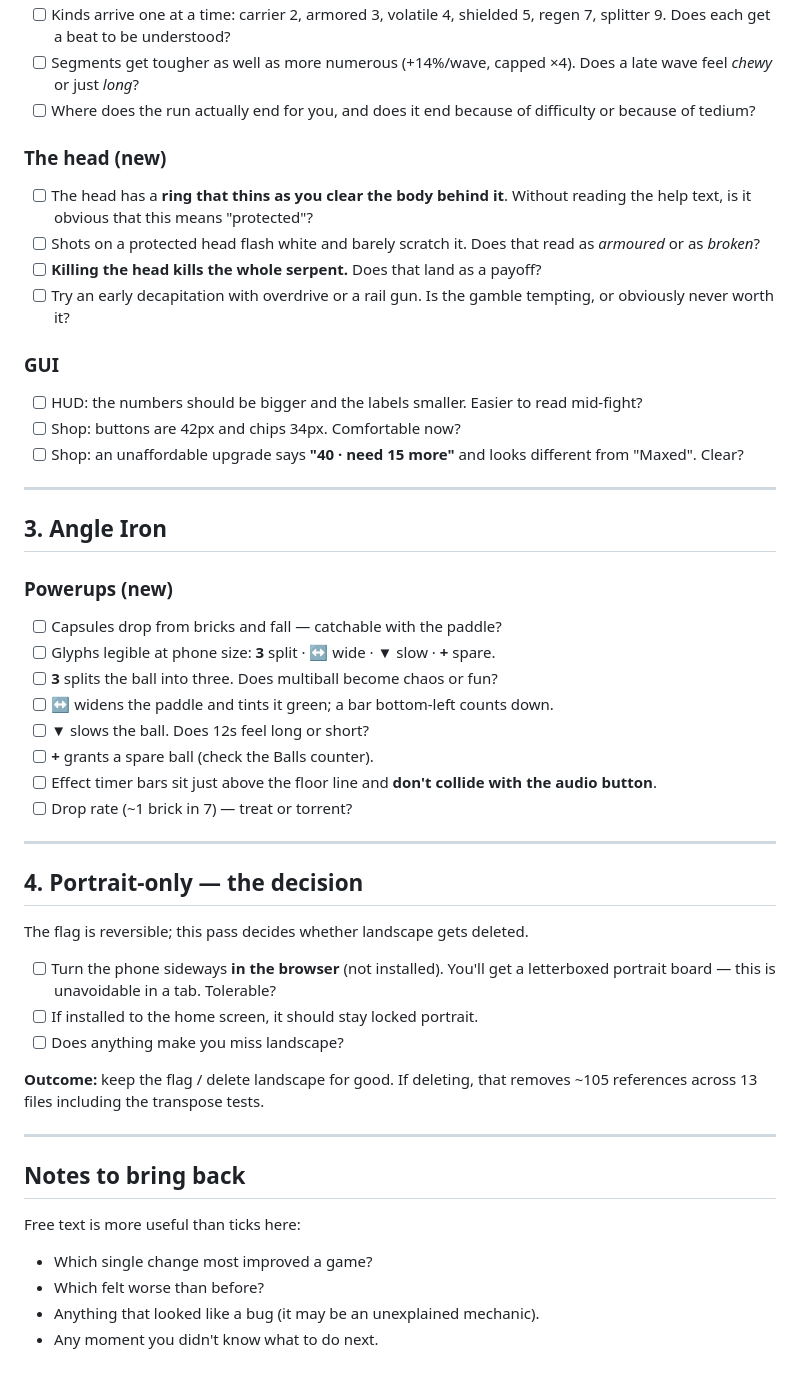
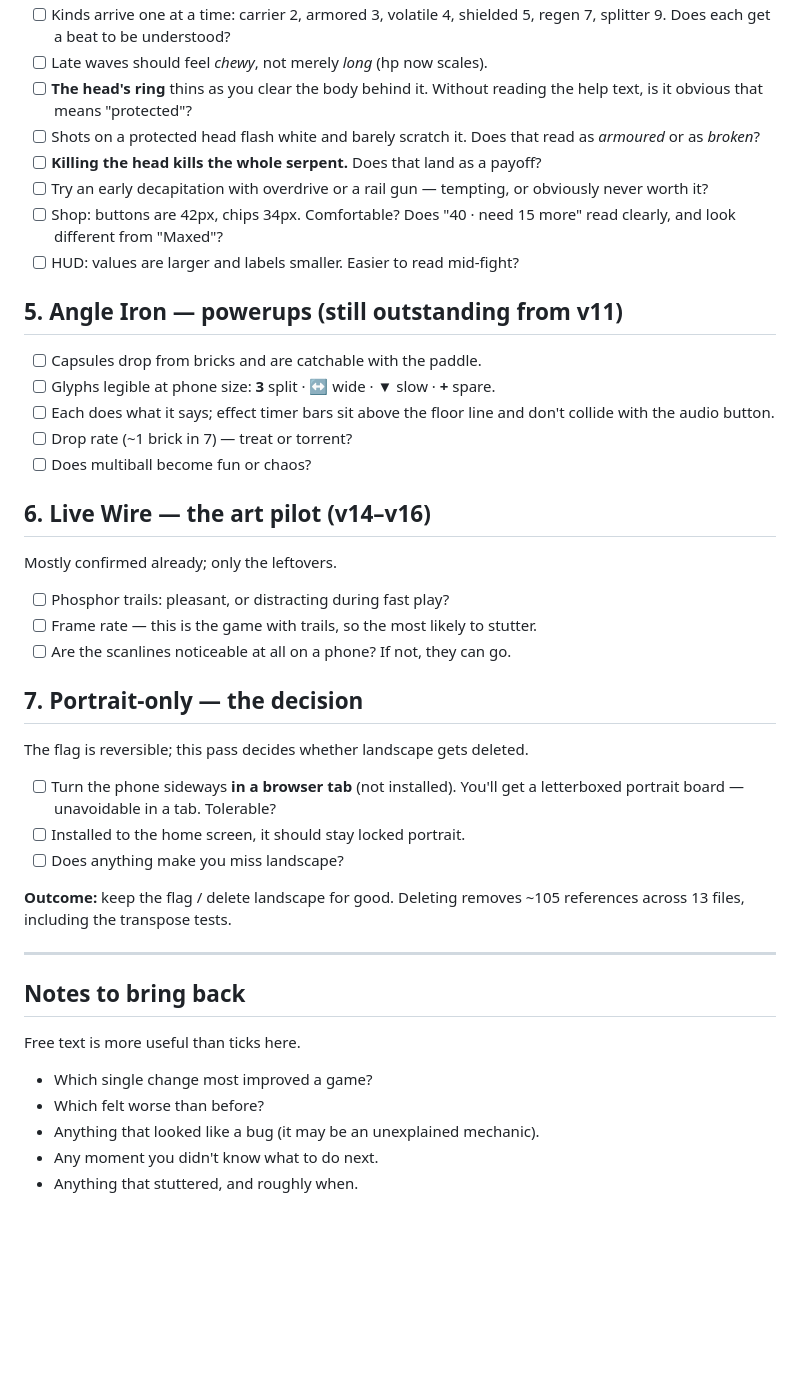
Before and after one commit to TiberiousDoom/Arcade, a Markdown page: docs/TESTING.md, the part around one of its changes. Drawn GitHub-style; blank space fills up the shorter version.

```diff
--- a/docs/TESTING.md
+++ b/docs/TESTING.md
@@ -87,62 +94,55 @@ Aim is settled — don't re-litigate it. This is about the difficulty rework.
 - [ ] Kinds arrive one at a time: carrier 2, armored 3, volatile 4, shielded 5,
       regen 7, splitter 9. Does each get a beat to be understood?
-- [ ] Segments get tougher as well as more numerous (+14%/wave, capped ×4). Does
-      a late wave feel *chewy* or just *long*?
-- [ ] Where does the run actually end for you, and does it end because of
-      difficulty or because of tedium?
+- [ ] Late waves should feel *chewy*, not merely *long* (hp now scales).
+- [ ] **The head's ring** thins as you clear the body behind it. Without reading
+      the help text, is it obvious that means "protected"?
+- [ ] Shots on a protected head flash white and barely scratch it. Does that
+      read as *armoured* or as *broken*?
+- [ ] **Killing the head kills the whole serpent.** Does that land as a payoff?
+- [ ] Try an early decapitation with overdrive or a rail gun — tempting, or
+      obviously never worth it?
+- [ ] Shop: buttons are 42px, chips 34px. Comfortable? Does "40 · need 15 more"
+      read clearly, and look different from "Maxed"?
+- [ ] HUD: values are larger and labels smaller. Easier to read mid-fight?
 
-### The head (new)
-- [ ] The head has a **ring that thins as you clear the body behind it**. Without
-      reading the help text, is it obvious that this means "protected"?
-- [ ] Shots on a protected head flash white and barely scratch it. Does that read
-      as *armoured* or as *broken*?
-- [ ] **Killing the head kills the whole serpent.** Does that land as a payoff?
-- [ ] Try an early decapitation with overdrive or a rail gun. Is the gamble
-      tempting, or obviously never worth it?
+## 5. Angle Iron — powerups (still outstanding from v11)
 
-### GUI
-- [ ] HUD: the numbers should be bigger and the labels smaller. Easier to read
-      mid-fight?
-- [ ] Shop: buttons are 42px and chips 34px. Comfortable now?
-- [ ] Shop: an unaffordable upgrade says **"40 · need 15 more"** and looks
-      different from "Maxed". Clear?
+- [ ] Capsules drop from bricks and are catchable with the paddle.
+- [ ] Glyphs legible at phone size: **3** split · **↔** wide · **▼** slow ·
+      **+** spare.
+- [ ] Each does what it says; effect timer bars sit above the floor line and
+      don't collide with the audio button.
+- [ ] Drop rate (~1 brick in 7) — treat or torrent?
+- [ ] Does multiball become fun or chaos?
 
----
+## 6. Live Wire — the art pilot (v14–v16)
 
-## 3. Angle Iron
+Mostly confirmed already; only the leftovers.
 
-### Powerups (new)
-- [ ] Capsules drop from bricks and fall — catchable with the paddle?
-- [ ] Glyphs legible at phone size: **3** split · **↔** wide · **▼** slow · **+** spare.
-- [ ] **3** splits the ball into three. Does multiball become chaos or fun?
-- [ ] **↔** widens the paddle and tints it green; a bar bottom-left counts down.
-- [ ] **▼** slows the ball. Does 12s feel long or short?
-- [ ] **+** grants a spare ball (check the Balls counter).
-- [ ] Effect timer bars sit just above the floor line and **don't collide with
-      the audio button**.
-- [ ] Drop rate (~1 brick in 7) — treat or torrent?
+- [ ] Phosphor trails: pleasant, or distracting during fast play?
+- [ ] Frame rate — this is the game with trails, so the most likely to stutter.
+- [ ] Are the scanlines noticeable at all on a phone? If not, they can go.
 
----
-
-## 4. Portrait-only — the decision
+## 7. Portrait-only — the decision
 
 The flag is reversible; this pass decides whether landscape gets deleted.
 
-- [ ] Turn the phone sideways **in the browser** (not installed). You'll get a
-      letterboxed portrait board — this is unavoidable in a tab. Tolerable?
-- [ ] If installed to the home screen, it should stay locked portrait.
+- [ ] Turn the phone sideways **in a browser tab** (not installed). You'll get a
+      letterboxed portrait board — unavoidable in a tab. Tolerable?
+- [ ] Installed to the home screen, it should stay locked portrait.
 - [ ] Does anything make you miss landscape?
 
-**Outcome:** keep the flag / delete landscape for good. If deleting, that removes
-~105 references across 13 files including the transpose tests.
+**Outcome:** keep the flag / delete landscape for good. Deleting removes ~105
+references across 13 files, including the transpose tests.
 
 ---
 
 ## Notes to bring back
 
-Free text is more useful than ticks here:
+Free text is more useful than ticks here.
 
 - Which single change most improved a game?
 - Which felt worse than before?
 - Anything that looked like a bug (it may be an unexplained mechanic).
 - Any moment you didn't know what to do next.
+- Anything that stuttered, and roughly when.
```
Also changed, not shown: other parts of docs/TESTING.md (+63 -56 lines).
